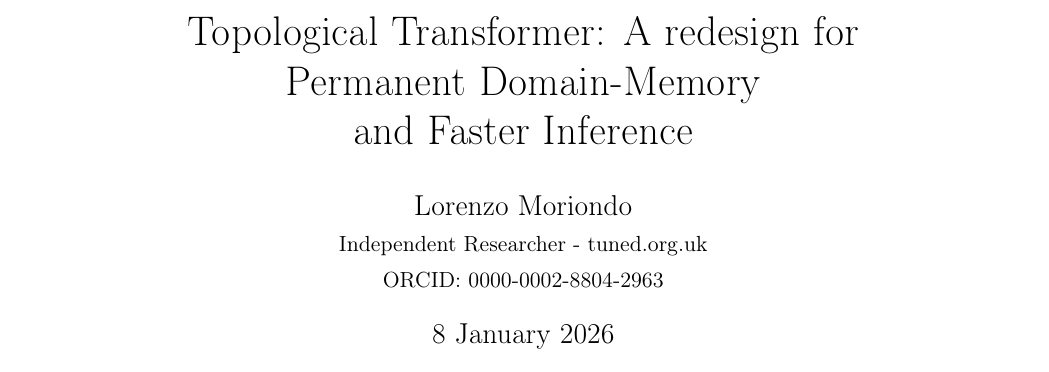
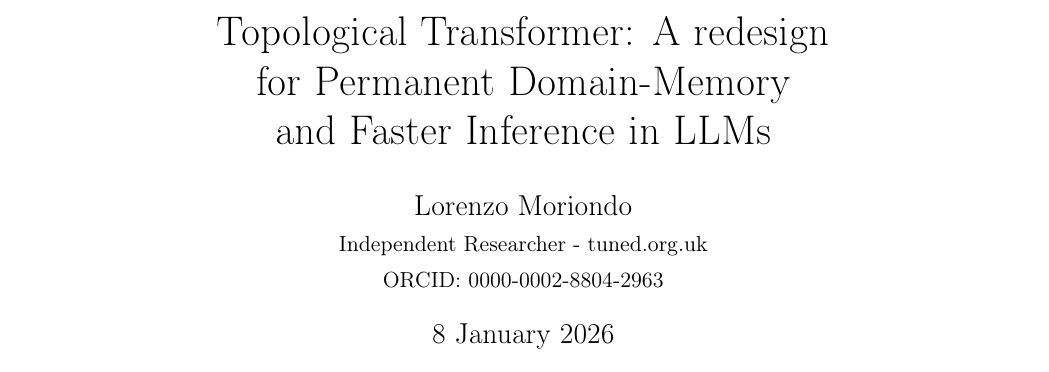
Before and after one commit to tuned-org-uk/tauformer-paper, a LaTeX paper (Permanent Domain Memory and Faster KV-cache: Tauformer, the Topological Transformer.tex): part of page 1 of 13, cut so that both start at the same text. Compiled offline with pdfLaTeX.

Commit message:
minor changes to title

```diff
--- a/Permanent Domain Memory and Faster KV-cache: Tauformer, the Topological Transformer.tex
+++ b/Permanent Domain Memory and Faster KV-cache: Tauformer, the Topological Transformer.tex
@@ -74,7 +74,7 @@
 
 \begin{document}
 
-	\title{Topological Transformer: A redesign for\protect\\Permanent Domain-Memory\protect\\and Faster Inference}
+	\title{Topological Transformer: A redesign\protect\\for Permanent Domain-Memory\protect\\and Faster Inference in LLMs}
 
 	\author{Lorenzo Moriondo\\
 		\small Independent Researcher - tuned.org.uk\\
```
Also changed, not shown: Permanent Domain Memory and Faster KV-cache: Tauformer, the Topological Transformer.pdf, 2 other files.
